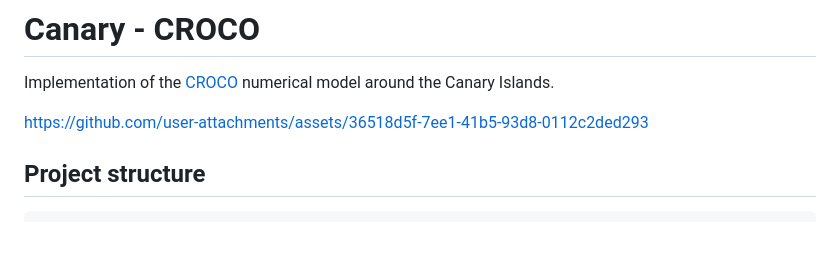
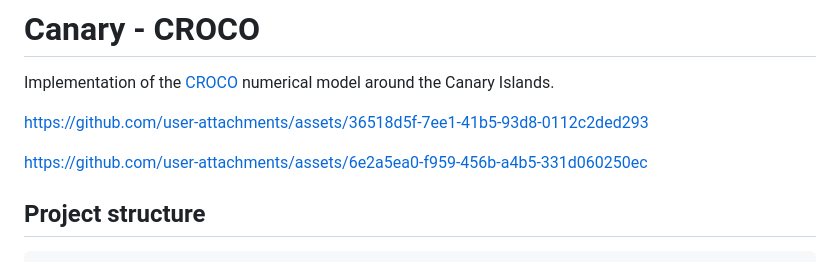
Before and after one commit to ctroupin/Canary-CROCO, a Markdown page: README.md, the part around the change. GitHub-like rendering; blank space fills up the shorter version.

```diff
--- a/README.md
+++ b/README.md
@@ -2,9 +2,9 @@
 
 Implementation of the [CROCO](https://www.croco-ocean.org/) numerical model around the Canary Islands.
 
-
 https://github.com/user-attachments/assets/36518d5f-7ee1-41b5-93d8-0112c2ded293
 
+https://github.com/user-attachments/assets/6e2a5ea0-f959-456b-a4b5-331d060250ec
 
 ## Project structure
 
```
